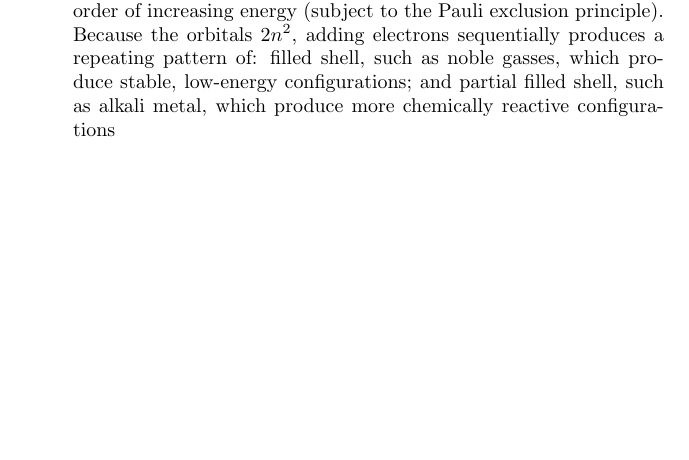
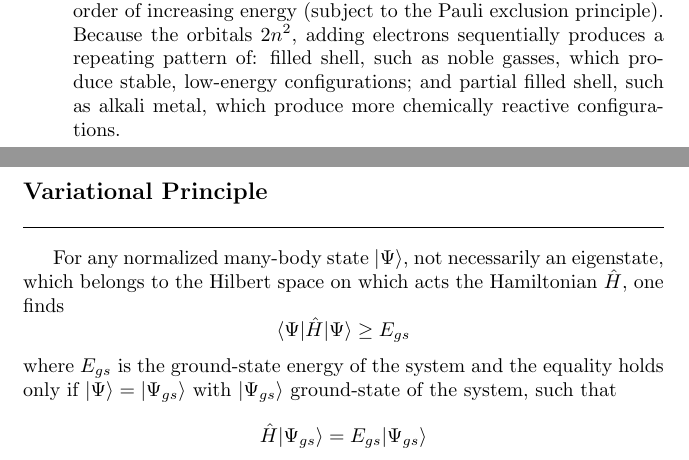
Before and after one commit to JohanesFaustus/QuantumMechanics, a LaTeX thesis (Main.tex, which reads Chapter/QM/ManyBody/mb.tex): part of page 193 of 209 before the commit and two parts of pages 193 and 194 of 210 after it, the two joined at a grey line, cut so that both start at the same text, the shorter picture padded with empty space. Compiled offline with pdfLaTeX.

Commit message:
added variational principle

```diff
--- a/Chapter/QM/ManyBody/mb.tex
+++ b/Chapter/QM/ManyBody/mb.tex
@@ -437,6 +437,17 @@ Despite that, the model predicts correctly the following results.
 
   \item \textbf{Chemical properties repeat periodically with atomic number.}
   Each atom with $Z$ electrons fills the available spin–orbitals in order of increasing energy (subject to the Pauli exclusion principle).
-  Because the orbitals $2n^2 $, adding electrons sequentially produces a repeating pattern of:   filled shell, such as noble gasses, which produce stable, low-energy configurations; and partial filled shell, such as alkali metal, which produce more chemically reactive configurations
+  Because the orbitals $2n^2 $, adding electrons sequentially produces a repeating pattern of:   filled shell, such as noble gasses, which produce stable, low-energy configurations; and partial filled shell, such as alkali metal, which produce more chemically reactive configurations.
 \end{enumerate}
+
+\subsection{Variational Principle}
+ For any normalized many-body state $|\Psi\rangle$, not necessarily an eigenstate, which belongs to the Hilbert space on which acts the Hamiltonian $\hat{H}$, one finds
+\begin{equation*}
+  \langle \Psi | \hat{H} | \Psi \rangle \geq E_{gs}
+\end{equation*}
+where $E_{gs}$ is the ground-state energy of the system and the equality holds only if $|\Psi\rangle = |\Psi_{gs}\rangle$ with $|\Psi_{gs}\rangle$ ground-state of the system, such that
+\begin{equation*}
+  \hat{H} |\Psi_{gs}\rangle = E_{gs} |\Psi_{gs}\rangle
+\end{equation*}
+
 \end{document}
```
